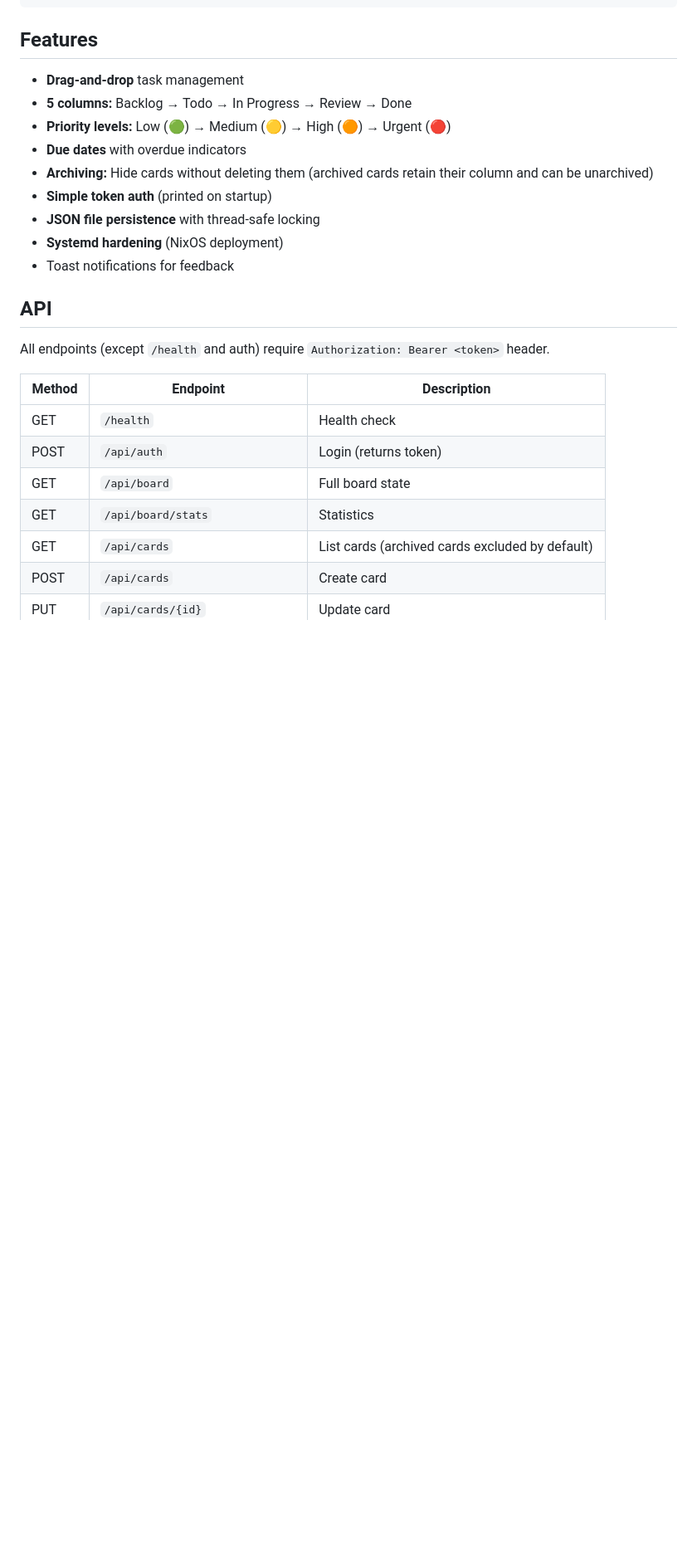
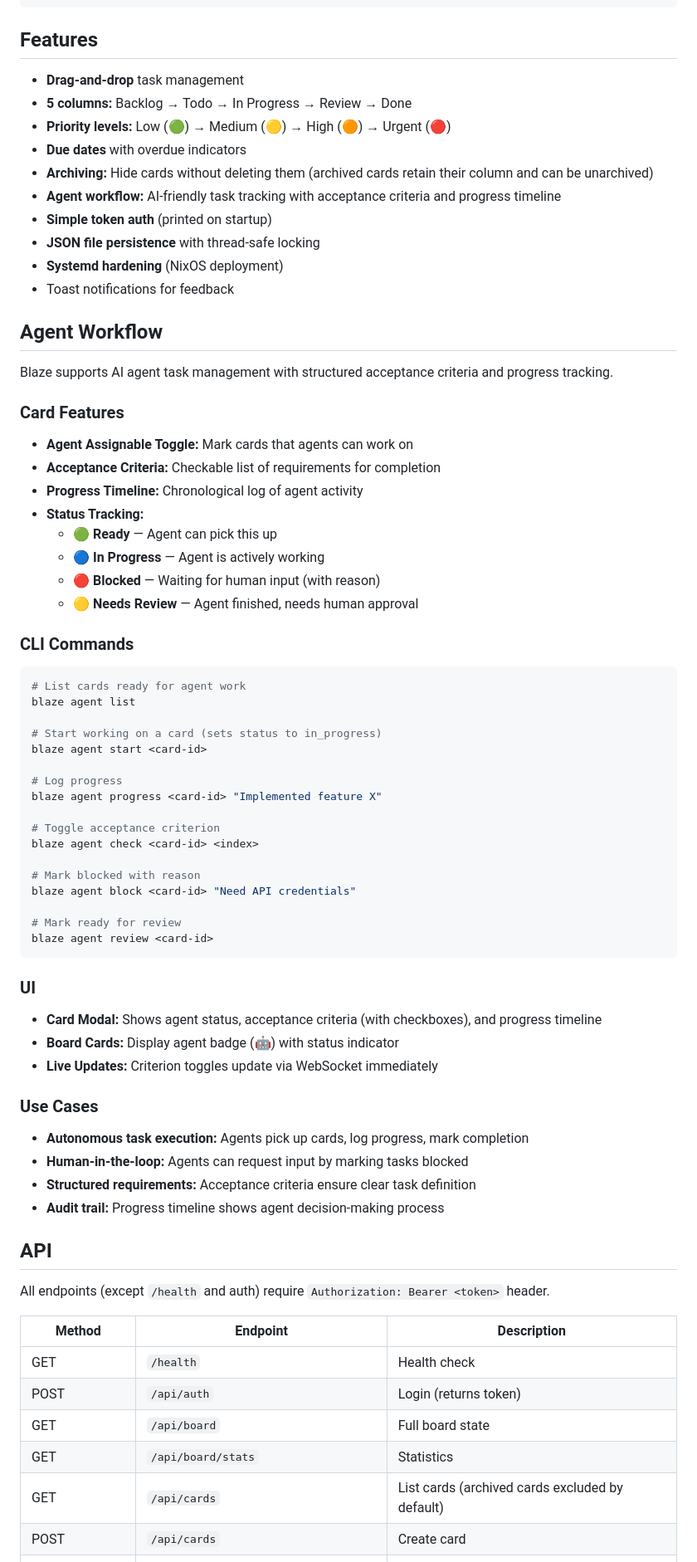
Before and after one commit to orveth/blaze, a Markdown page: README.md, the part around one of its changes. Shown at 83% size. Drawn GitHub-style; blank space fills up the shorter version.

Commit message:
docs: add agent workflow documentation to README

````diff
--- a/README.md
+++ b/README.md
@@ -121,10 +121,61 @@ blaze/
 - **Priority levels:** Low (🟢) → Medium (🟡) → High (🟠) → Urgent (🔴)
 - **Due dates** with overdue indicators
 - **Archiving:** Hide cards without deleting them (archived cards retain their column and can be unarchived)
+- **Agent workflow:** AI-friendly task tracking with acceptance criteria and progress timeline
 - **Simple token auth** (printed on startup)
 - **JSON file persistence** with thread-safe locking
 - **Systemd hardening** (NixOS deployment)
 - Toast notifications for feedback
+
+## Agent Workflow
+
+Blaze supports AI agent task management with structured acceptance criteria and progress tracking.
+
+### Card Features
+
+- **Agent Assignable Toggle:** Mark cards that agents can work on
+- **Acceptance Criteria:** Checkable list of requirements for completion
+- **Progress Timeline:** Chronological log of agent activity
+- **Status Tracking:**
+  - 🟢 **Ready** — Agent can pick this up
+  - 🔵 **In Progress** — Agent is actively working
+  - 🔴 **Blocked** — Waiting for human input (with reason)
+  - 🟡 **Needs Review** — Agent finished, needs human approval
+
+### CLI Commands
+
+```bash
+# List cards ready for agent work
+blaze agent list
+
+# Start working on a card (sets status to in_progress)
+blaze agent start <card-id>
+
+# Log progress
+blaze agent progress <card-id> "Implemented feature X"
+
+# Toggle acceptance criterion
+blaze agent check <card-id> <index>
+
+# Mark blocked with reason
+blaze agent block <card-id> "Need API credentials"
+
+# Mark ready for review
+blaze agent review <card-id>
+```
+
+### UI
+
+- **Card Modal:** Shows agent status, acceptance criteria (with checkboxes), and progress timeline
+- **Board Cards:** Display agent badge (🤖) with status indicator
+- **Live Updates:** Criterion toggles update via WebSocket immediately
+
+### Use Cases
+
+- **Autonomous task execution:** Agents pick up cards, log progress, mark completion
+- **Human-in-the-loop:** Agents can request input by marking tasks blocked
+- **Structured requirements:** Acceptance criteria ensure clear task definition
+- **Audit trail:** Progress timeline shows agent decision-making process
 
 ## API
 
````
Also changed, not shown: other parts of README.md (+5 -0 lines).
